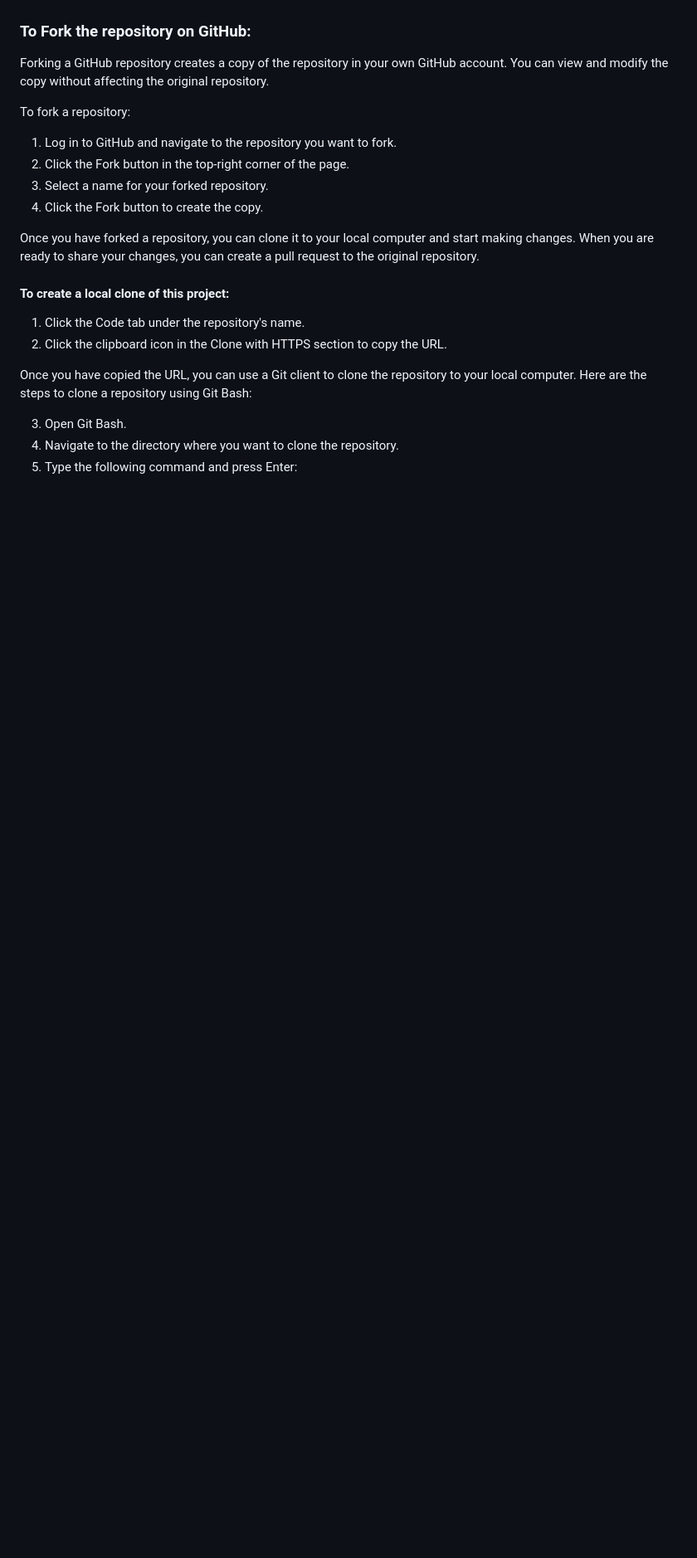
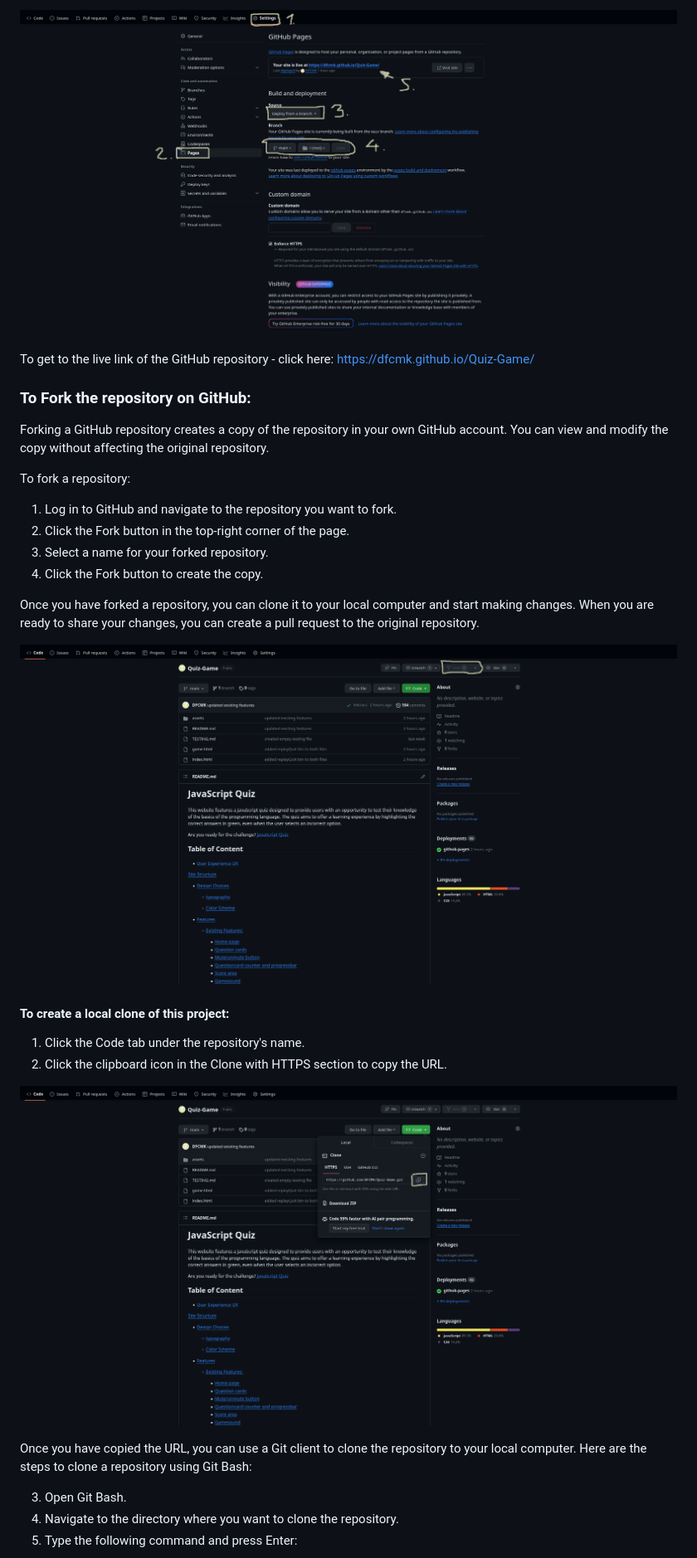
Before and after one commit to DFCMK/Quiz-Game, a Markdown page: README.md, the part around the change printed below. Shown: that part at 83% size. Rendered like a GitHub page; pictures changed too: assets/images/deploy-quiz.png (added), assets/images/fork-quiz.png (added), assets/images/fork2.png (added); blank space fills up the shorter version.

Commit message:
updated features, technologies , deploy, content

```diff
--- a/README.md
+++ b/README.md
@@ -188,6 +191,8 @@ This site was depolyed to GitHub pages. The steps to deploy a site are shown bel
 
-To get to the live link of the GitHub repository - click here: <a href="https://github.com/DFCMK/Budapest">https://github.com/DFCMK/Budapest</a>
--->
+![Screenshoot from Github deployment](./assets/images/deploy-quiz.png "GitHub depoloyment")
+
+To get to the live link of the GitHub repository - click here: <a href="https://dfcmk.github.io/Quiz-Game/">https://dfcmk.github.io/Quiz-Game/</a>
+
 
 
 ### To Fork the repository on GitHub:
@@ -202,16 +207,16 @@ To fork a repository:
 4. Click the Fork button to create the copy.
 
 Once you have forked a repository, you can clone it to your local computer and start making changes. When you are ready to share your changes, you can create a pull request to the original repository.
-<!--
-![Screenshoot from Github deployment](./assets/images/forking.png "GitHub depoloyment")
--->
+
+![Screenshoot from Github deployment](./assets/images/fork-quiz.png "GitHub depoloyment")
+
 #### To create a local clone of this project:
 
 1. Click the Code tab under the repository's name.
 2. Click the clipboard icon in the Clone with HTTPS section to copy the URL.
-<!--
-![Screenshoot from Github deployment](./assets/images/git-clone.png "GitHub depoloyment")
--->
+
+![Screenshoot from Github deployment](./assets/images/fork2.png "GitHub depoloyment")
+
 Once you have copied the URL, you can use a Git client to clone the repository to your local computer.
 Here are the steps to clone a repository using Git Bash:
 
```
Also changed, not shown: other parts of README.md (+16 -6 lines).
